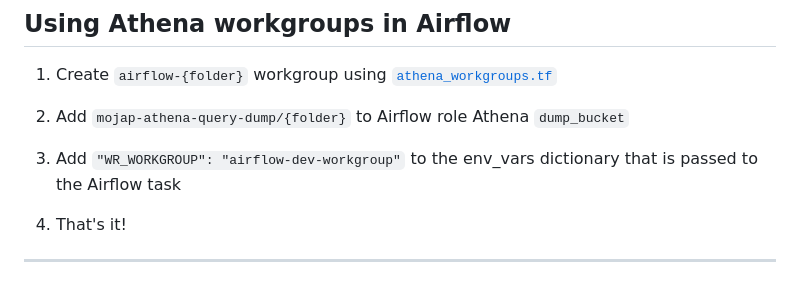
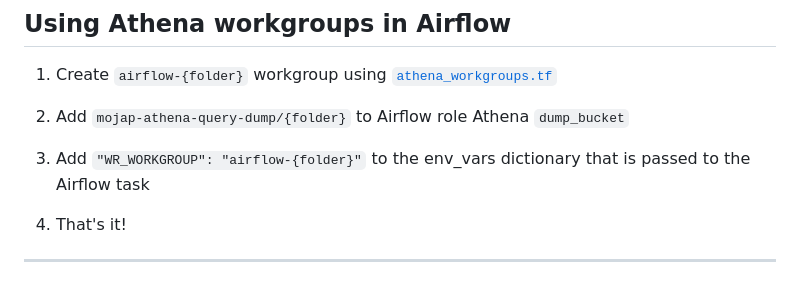
Before and after one commit to moj-analytical-services/dmet-cfe, a Markdown page: investigations/athena_monitoring/README.md, the part around the change. GitHub-like rendering.

Commit message:
correct airflow workgroup instructions

```diff
--- a/investigations/athena_monitoring/README.md
+++ b/investigations/athena_monitoring/README.md
@@ -167,7 +167,7 @@ section {
 
 2. Add `mojap-athena-query-dump/{folder}` to Airflow role Athena `dump_bucket`
 
-3. Add `"WR_WORKGROUP": "airflow-dev-workgroup"` to the env_vars dictionary that is passed to the Airflow task
+3. Add `"WR_WORKGROUP": "airflow-{folder}"` to the env_vars dictionary that is passed to the Airflow task
 
 4. That's it!
 
```
